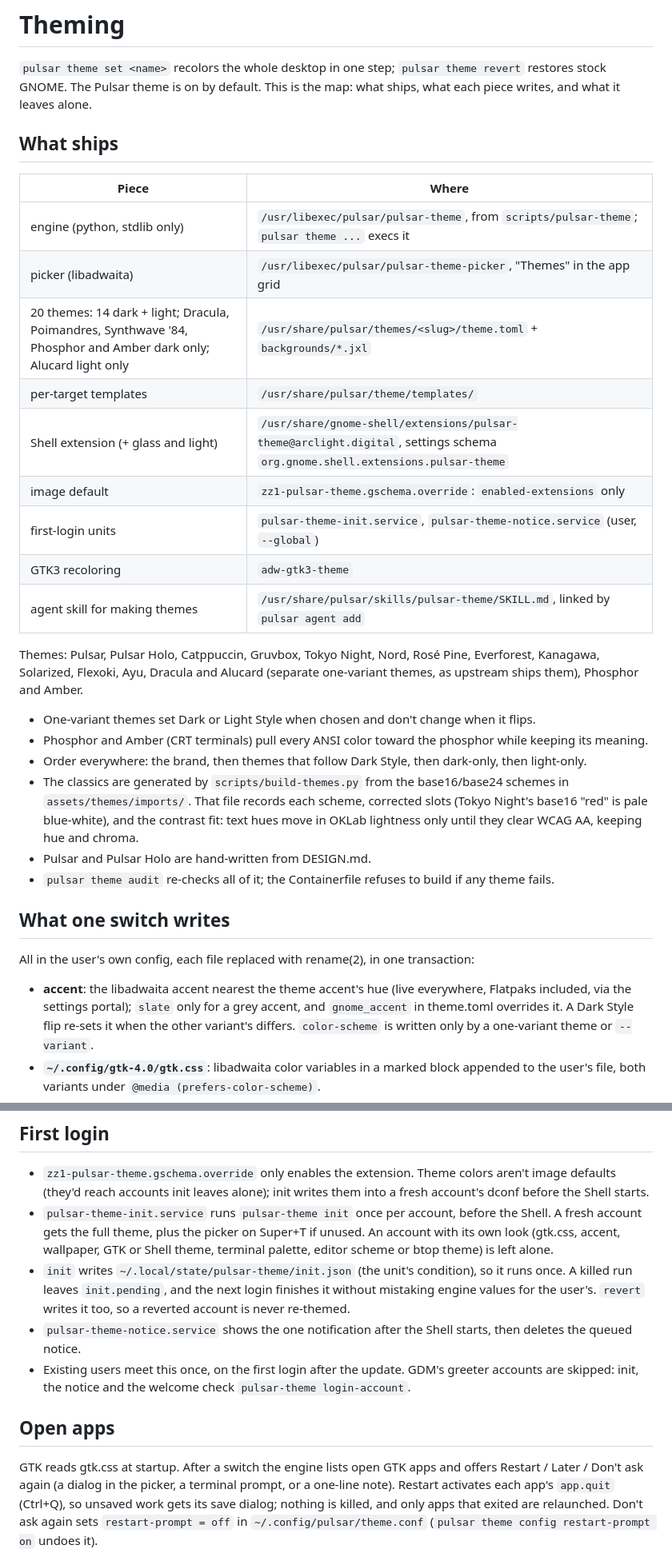
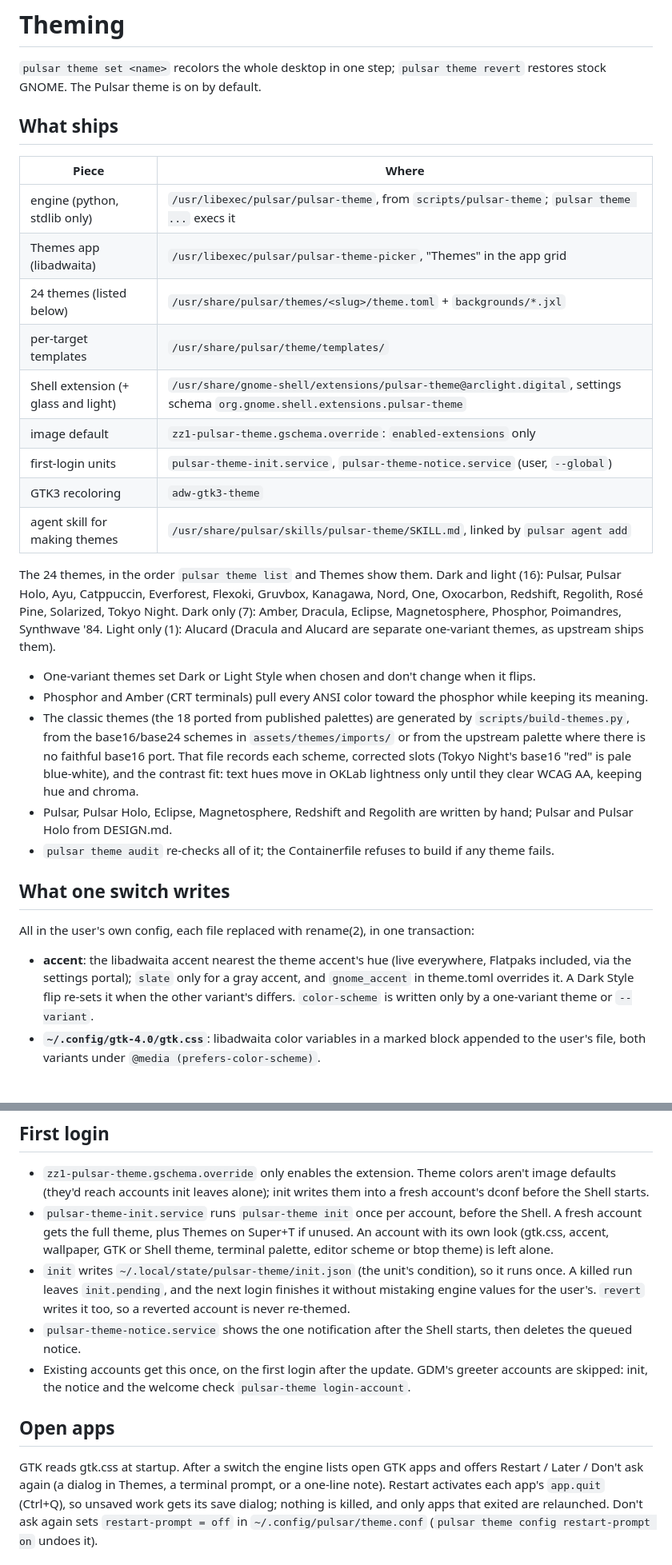
Before and after one commit to arclight-digital/pulsar, a Markdown page: docs/theming.md, 2 parts joined by grey strips. Shown at 80% size. GitHub-like rendering.

```diff
--- a/docs/theming.md
+++ b/docs/theming.md
@@ -2,16 +2,15 @@
 
 `pulsar theme set <name>` recolors the whole desktop in one step;
 `pulsar theme revert` restores stock GNOME. The Pulsar theme is on by
-default. This is the map: what ships, what each piece writes, and what it
-leaves alone.
+default.
 
 ## What ships
 
 | Piece | Where |
 |---|---|
 | engine (python, stdlib only) | `/usr/libexec/pulsar/pulsar-theme`, from `scripts/pulsar-theme`; `pulsar theme ...` execs it |
-| picker (libadwaita) | `/usr/libexec/pulsar/pulsar-theme-picker`, "Themes" in the app grid |
-| 20 themes: 14 dark + light; Dracula, Poimandres, Synthwave '84, Phosphor and Amber dark only; Alucard light only | `/usr/share/pulsar/themes/<slug>/theme.toml` + `backgrounds/*.jxl` |
+| Themes app (libadwaita) | `/usr/libexec/pulsar/pulsar-theme-picker`, "Themes" in the app grid |
+| 24 themes (listed below) | `/usr/share/pulsar/themes/<slug>/theme.toml` + `backgrounds/*.jxl` |
 | per-target templates | `/usr/share/pulsar/theme/templates/` |
 | Shell extension (+ glass and light) | `/usr/share/gnome-shell/extensions/pulsar-theme@arclight.digital`, settings schema `org.gnome.shell.extensions.pulsar-theme` |
 | image default | `zz1-pulsar-theme.gschema.override`: `enabled-extensions` only |
@@ -19,22 +18,27 @@ leaves alone.
 | GTK3 recoloring | `adw-gtk3-theme` |
 | agent skill for making themes | `/usr/share/pulsar/skills/pulsar-theme/SKILL.md`, linked by `pulsar agent add` |
 
-Themes: Pulsar, Pulsar Holo, Catppuccin, Gruvbox, Tokyo Night, Nord, Rosé
-Pine, Everforest, Kanagawa, Solarized, Flexoki, Ayu, Dracula and Alucard
-(separate one-variant themes, as upstream ships them), Phosphor and Amber.
+The 24 themes, in the order `pulsar theme list` and Themes show them. Dark
+and light (16): Pulsar, Pulsar Holo, Ayu, Catppuccin, Everforest, Flexoki,
+Gruvbox, Kanagawa, Nord, One, Oxocarbon, Redshift, Regolith, Rosé Pine,
+Solarized, Tokyo Night. Dark only (7): Amber, Dracula, Eclipse,
+Magnetosphere, Phosphor, Poimandres, Synthwave '84. Light only (1): Alucard
+(Dracula and Alucard are separate one-variant themes, as upstream ships
+them).
 
 - One-variant themes set Dark or Light Style when chosen and don't change
   when it flips.
 - Phosphor and Amber (CRT terminals) pull every ANSI color toward the
   phosphor while keeping its meaning.
-- Order everywhere: the brand, then themes that follow Dark Style, then
-  dark-only, then light-only.
-- The classics are generated by `scripts/build-themes.py` from the
-  base16/base24 schemes in `assets/themes/imports/`. That file records each
-  scheme, corrected slots (Tokyo Night's base16 "red" is pale blue-white),
-  and the contrast fit: text hues move in OKLab lightness only until they
-  clear WCAG AA, keeping hue and chroma.
-- Pulsar and Pulsar Holo are hand-written from DESIGN.md.
+- The classic themes (the 18 ported from published palettes) are generated
+  by `scripts/build-themes.py`, from the base16/base24 schemes in
+  `assets/themes/imports/` or from the upstream palette where there is no
+  faithful base16 port. That file records each scheme, corrected slots
+  (Tokyo Night's base16 "red" is pale blue-white), and the contrast fit:
+  text hues move in OKLab lightness only until they clear WCAG AA, keeping
+  hue and chroma.
+- Pulsar, Pulsar Holo, Eclipse, Magnetosphere, Redshift and Regolith are
+  written by hand; Pulsar and Pulsar Holo from DESIGN.md.
 - `pulsar theme audit` re-checks all of it; the Containerfile refuses to
   build if any theme fails.
 
@@ -45,7 +49,7 @@ transaction:
 
 - **accent**: the libadwaita accent nearest the theme accent's hue (live
   everywhere, Flatpaks included, via the settings portal); `slate` only for
-  a grey accent, and `gnome_accent` in theme.toml overrides it. A Dark Style
+  a gray accent, and `gnome_accent` in theme.toml overrides it. A Dark Style
   flip re-sets it when the other variant's differs. `color-scheme` is
   written only by a one-variant theme or `--variant`.
 - **`~/.config/gtk-4.0/gtk.css`**: libadwaita color variables in a marked
@@ -107,7 +111,7 @@ to the image defaults. `tests/theme-gate` checks the round trip.
   colors aren't image defaults (they'd reach accounts init leaves alone);
   init writes them into a fresh account's dconf before the Shell starts.
 - `pulsar-theme-init.service` runs `pulsar-theme init` once per account,
-  before the Shell. A fresh account gets the full theme, plus the picker on
+  before the Shell. A fresh account gets the full theme, plus Themes on
   Super+T if unused. An account with its own look (gtk.css, accent,
   wallpaper, GTK or Shell theme, terminal palette, editor scheme or btop
   theme) is left alone.
@@ -117,14 +121,14 @@ to the image defaults. `tests/theme-gate` checks the round trip.
   `revert` writes it too, so a reverted account is never re-themed.
 - `pulsar-theme-notice.service` shows the one notification after the Shell
   starts, then deletes the queued notice.
-- Existing users meet this once, on the first login after the update. GDM's
+- Existing accounts get this once, on the first login after the update. GDM's
   greeter accounts are skipped: init, the notice and the welcome check
   `pulsar-theme login-account`.
 
 ## Open apps
 
 GTK reads gtk.css at startup. After a switch the engine lists open GTK apps
-and offers Restart / Later / Don't ask again (a dialog in the picker, a
+and offers Restart / Later / Don't ask again (a dialog in Themes, a
 terminal prompt, or a one-line note). Restart activates each app's
 `app.quit` (Ctrl+Q), so unsaved work gets its save dialog; nothing is killed,
 and only apps that exited are relaunched. Don't ask again sets
```
Also changed, not shown: other parts of docs/theming.md (+19 -14 lines).
